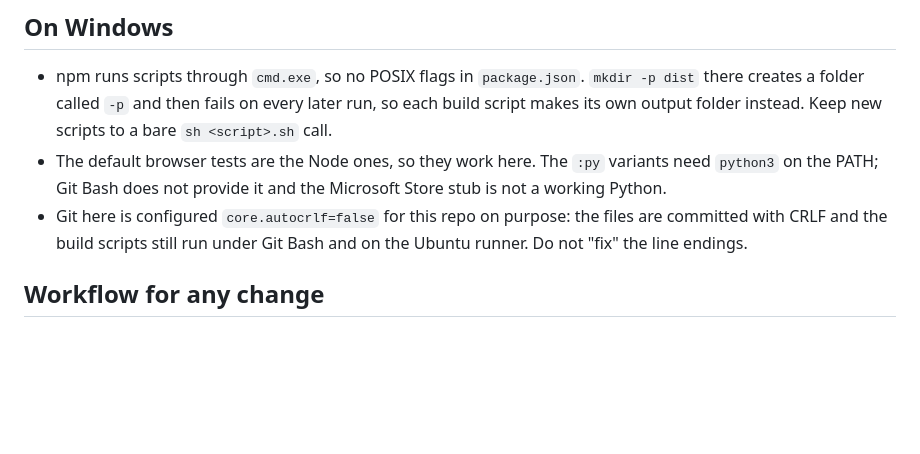
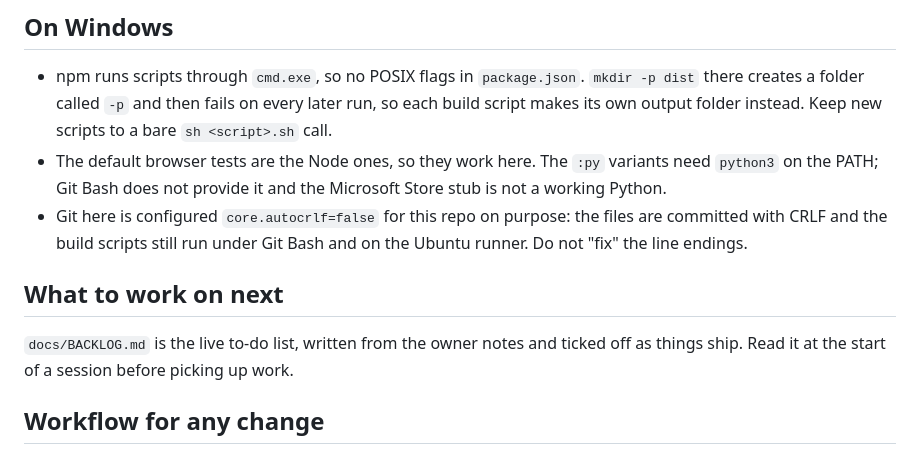
Before and after one commit to Xenofox5/Three-Eras, a Markdown page: CLAUDE.md, the part around the change. GitHub-like rendering; blank space fills up the shorter version.

```diff
--- a/CLAUDE.md
+++ b/CLAUDE.md
@@ -44,6 +44,9 @@ Build order (fixed): data, engine, simstats, art, ui1, ui2, ui3, ui5, ui4.
 - npm runs scripts through `cmd.exe`, so no POSIX flags in `package.json`. `mkdir -p dist` there creates a folder called `-p` and then fails on every later run, so each build script makes its own output folder instead. Keep new scripts to a bare `sh <script>.sh` call.
 - The default browser tests are the Node ones, so they work here. The `:py` variants need `python3` on the PATH; Git Bash does not provide it and the Microsoft Store stub is not a working Python.
 - Git here is configured `core.autocrlf=false` for this repo on purpose: the files are committed with CRLF and the build scripts still run under Git Bash and on the Ubuntu runner. Do not "fix" the line endings.
+
+## What to work on next
+`docs/BACKLOG.md` is the live to-do list, written from the owner notes and ticked off as things ship. Read it at the start of a session before picking up work.
 
 ## Workflow for any change
 1. Edit source files.
```
Also changed, not shown: docs/BACKLOG.md (+5 -0 lines).
